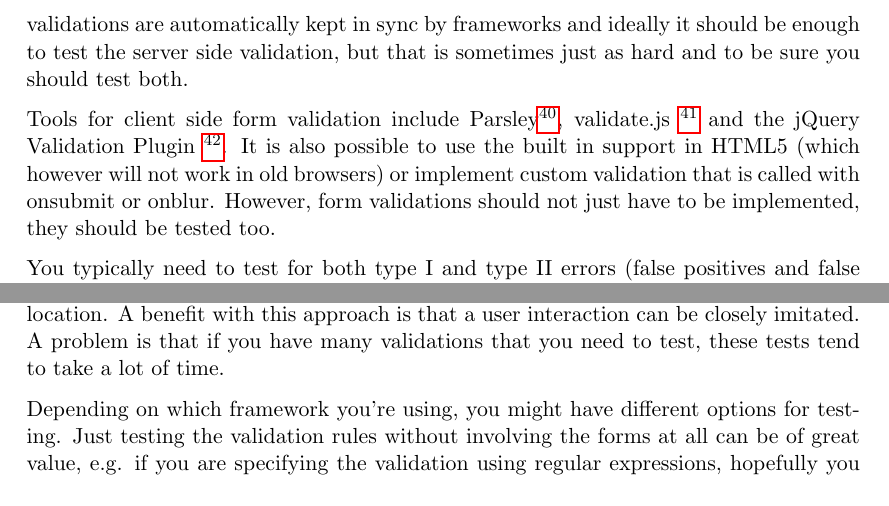
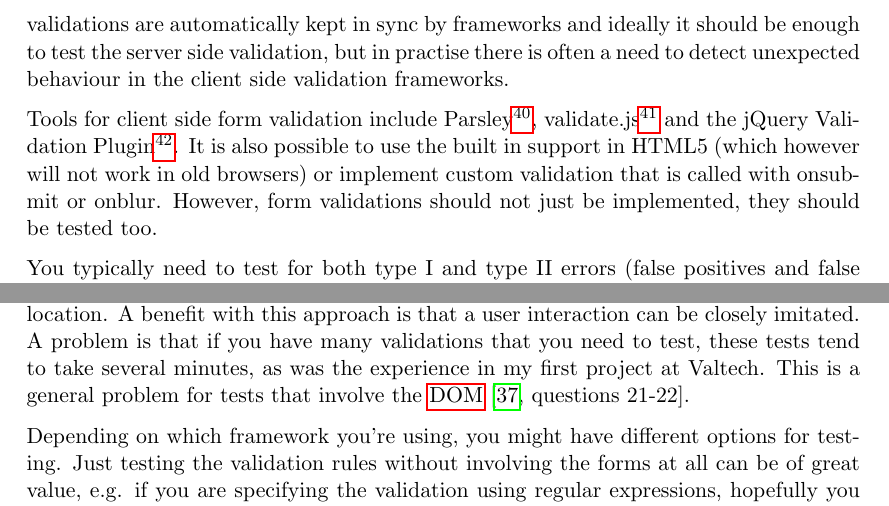
Before and after one commit to emilwall/exjobb, a LaTeX thesis (exjobb_thesis_emilwall.tex): two parts of page 50 of 75 before the commit and two parts of page 50 of 76 after it, joined at a grey line, cut so that both start at the same text. Compiled offline with pdfLaTeX.

Commit message:
Form validation

```diff
--- a/exjobb_thesis_emilwall.tex
+++ b/exjobb_thesis_emilwall.tex
@@ -788,7 +788,7 @@ A common case of user interface testing is form validation. A \gls{tdd} extremis
 
-Validation of forms is commonly done both server and client side so that users do not have to wait for requests to be sent to and returned from a server in order to validate input, while maintaining the security that server side validation offers. Preferably, these validations are automatically kept in sync by frameworks and ideally it should be enough to test the server side validation, but that is sometimes just as hard and to be sure you should test both.
+Validation of forms is commonly done both server and client side so that users do not have to wait for requests to be sent to and returned from a server in order to validate input, while maintaining the security that server side validation offers. Preferably, these validations are automatically kept in sync by frameworks and ideally it should be enough to test the server side validation, but in practise there is often a need to detect unexpected behaviour in the client side validation frameworks.
 
-Tools for client side form validation include Parsley\footnote{\url{http://parsleyjs.org}, \url{https://github.com/guillaumepotier/Parsley.js}}, validate.js \footnote{\url{http://rickharrison.github.io/validate.js/}, \url{https://github.com/rickharrison/validate.js}} and the jQuery Validation Plugin \footnote{\url{http://jqueryvalidation.org}, \url{https://github.com/jzaefferer/jquery-validation}}. It is also possible to use the built in support in HTML5 (which however will not work in old browsers) or implement custom validation that is called with onsubmit or onblur. However, form validations should not just have to be implemented, they should be tested too.
+Tools for client side form validation include Parsley\footnote{\url{http://parsleyjs.org}, \url{https://github.com/guillaumepotier/Parsley.js}}, validate.js\footnote{\url{http://rickharrison.github.io/validate.js/}, \url{https://github.com/rickharrison/validate.js}} and the jQuery Validation Plugin\footnote{\url{http://jqueryvalidation.org}, \url{https://github.com/jzaefferer/jquery-validation}}. It is also possible to use the built in support in HTML5 (which however will not work in old browsers) or implement custom validation that is called with onsubmit or onblur. However, form validations should not just be implemented, they should be tested too.
 
 You typically need to test for both type I and type II errors (false positives and false negatives). If forms are prevented from being submitted because of an error in the validation (type I error), the number of successful conversions (website goal achievements) is likely to decrease. Allowing invalid forms to be submitted (type II error) can either cause prolonged feedback for the user, loss of form data so the user has to re-type and loss of context due to loading an error page resulting in decreased conversion rates or, if the validation fails at the server side too, security issues.
 
@@ -796,7 +796,7 @@ A real life example of a false positive in form validation is that a personal nu
 
 A similar bug was observed this year on a scandinavian internet bank. When entering the personal ID it got copied to the password field, and when entering the password it got copied to the personal ID field, so you had to use a cellphone identification service in order to log in. Such a thing would not happen if the bank had automated cross browser testing of the forms. \cite[question~38]{Ahnve}
 
-So how can form validation be tested? Selenium is one option, to enter form data and submit and then check that the proper validation error was printed out at the right location. A benefit with this approach is that a user interaction can be closely imitated. A problem is that if you have many validations that you need to test, these tests tend to take a lot of time.
+So how can form validation be tested? Selenium is one option, to enter form data and submit and then check that the proper validation error was printed out at the right location. A benefit with this approach is that a user interaction can be closely imitated. A problem is that if you have many validations that you need to test, these tests tend to take several minutes, as was the experience in my first project at Valtech. This is a general problem for tests that involve the \gls{dom} \cite[questions~21-22]{Stenmark}.
 
 Depending on which framework you're using, you might have different options for testing. Just testing the validation rules without involving the forms at all can be of great value, e.g. if you are specifying the validation using regular expressions, hopefully you can expose these for isolated testing so that you can avoid testing all the validation in slow integration tests. This will not detect runtime errors or similar for the actual validation, but for complex validation such as testing which strings match a certain regular expression, you are typically better off with fast unit tests, which can be complemented by a smaller number of smoke tests for the integration.
 
```
Also changed, not shown: exjobb_thesis_emilwall.tex (2 more changed lines).
